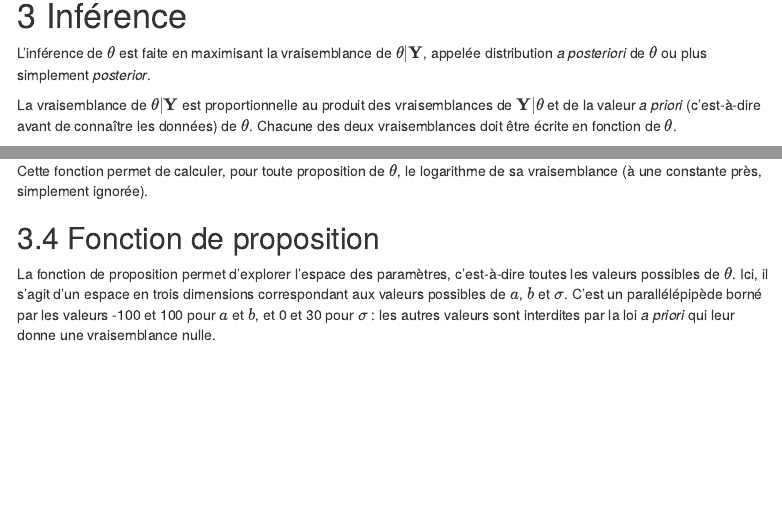
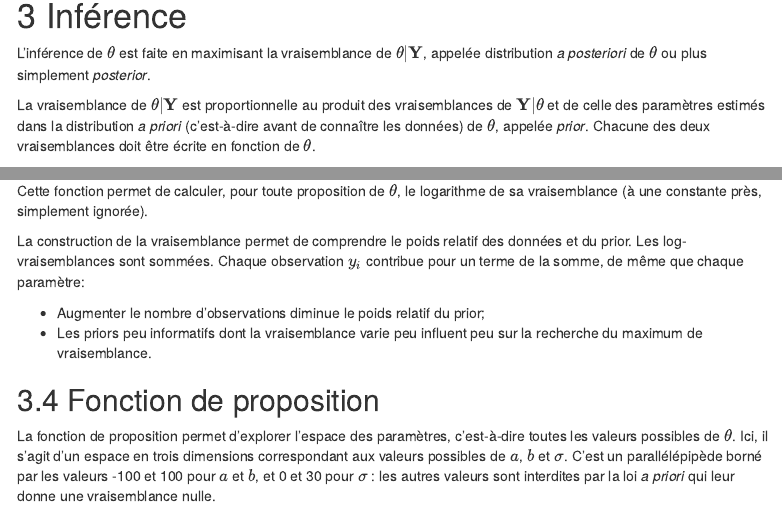
Before and after one commit to EricMarcon/Inference-bayesienne, an R Markdown document (Inference-bayesienne.Rmd): the page in a window 1100 px wide, from 1580 px down, and a second part further down, joined at a grey line. Rendered offline with R 4.5, knitr and Pandoc, with nearby package versions; both versions are drawn in the output format of the newer one; code that draws random numbers runs with fixed seeds of ours; some code elsewhere in the file could not run offline; menus at the side of the page are left out.

Commit message:
Rédaction

````diff
--- a/Inference-bayesienne.Rmd
+++ b/Inference-bayesienne.Rmd
@@ -96,7 +96,7 @@ La variance du modèle est volontairement très grande pour que l'estimation des
 
 L'inférence de $\theta$ est faite en maximisant la vraisemblance de $\theta|\mathbf{Y}$, appelée distribution _a posteriori_ de $\theta$ ou plus simplement _posterior_.
 
-La vraisemblance de $\theta|\mathbf{Y}$ est proportionnelle au produit des vraisemblances de $\mathbf{Y}|\theta$ et de la valeur _a priori_ (c'est-à-dire avant de connaître les données) de $\theta$.
+La vraisemblance de $\theta|\mathbf{Y}$ est proportionnelle au produit des vraisemblances de $\mathbf{Y}|\theta$ et de celle des paramètres estimés dans la distribution _a priori_ (c'est-à-dire avant de connaître les données) de $\theta$, appelée _prior_.
 Chacune des deux vraisemblances doit être écrite en fonction de $\theta$.
 
 
@@ -166,6 +166,13 @@ ll_posterior <- function(Y, X, theta){
 ```
 
 Cette fonction permet de calculer, pour toute proposition de $\theta$, le logarithme de sa vraisemblance (à une constante près, simplement ignorée).
+
+La construction de la vraisemblance permet de comprendre le poids relatif des données et du prior.
+Les log-vraisemblances sont sommées.
+Chaque observation $y_i$ contribue pour un terme de la somme, de même que chaque paramètre:
+
+- Augmenter le nombre d'observations diminue le poids relatif du prior;
+- Les priors peu informatifs dont la vraisemblance varie peu influent peu sur la recherche du maximum de vraisemblance.
 
 
 ## Fonction de proposition
````
Also changed, not shown: Inference-bayesienne.html (added), Inference-bayesienne.Rmd (14 more changed lines), 1 other file.
